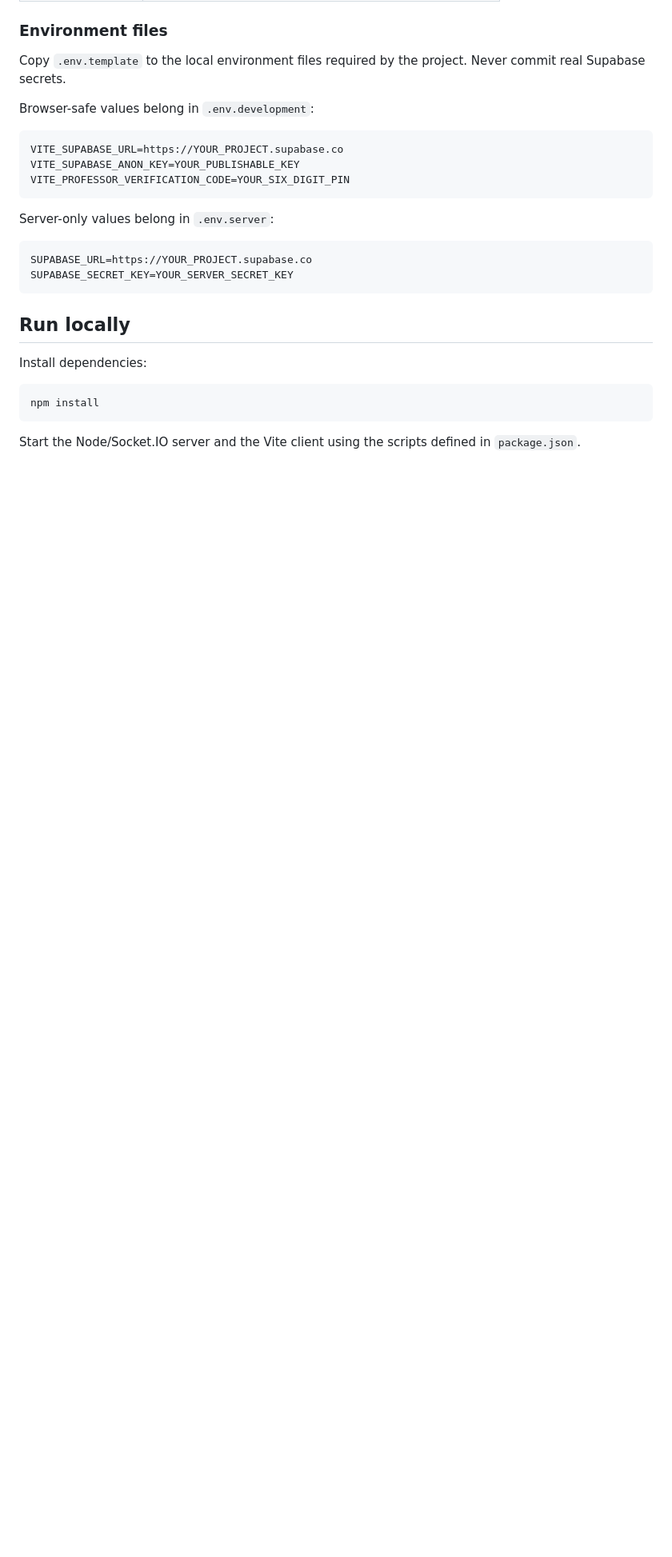
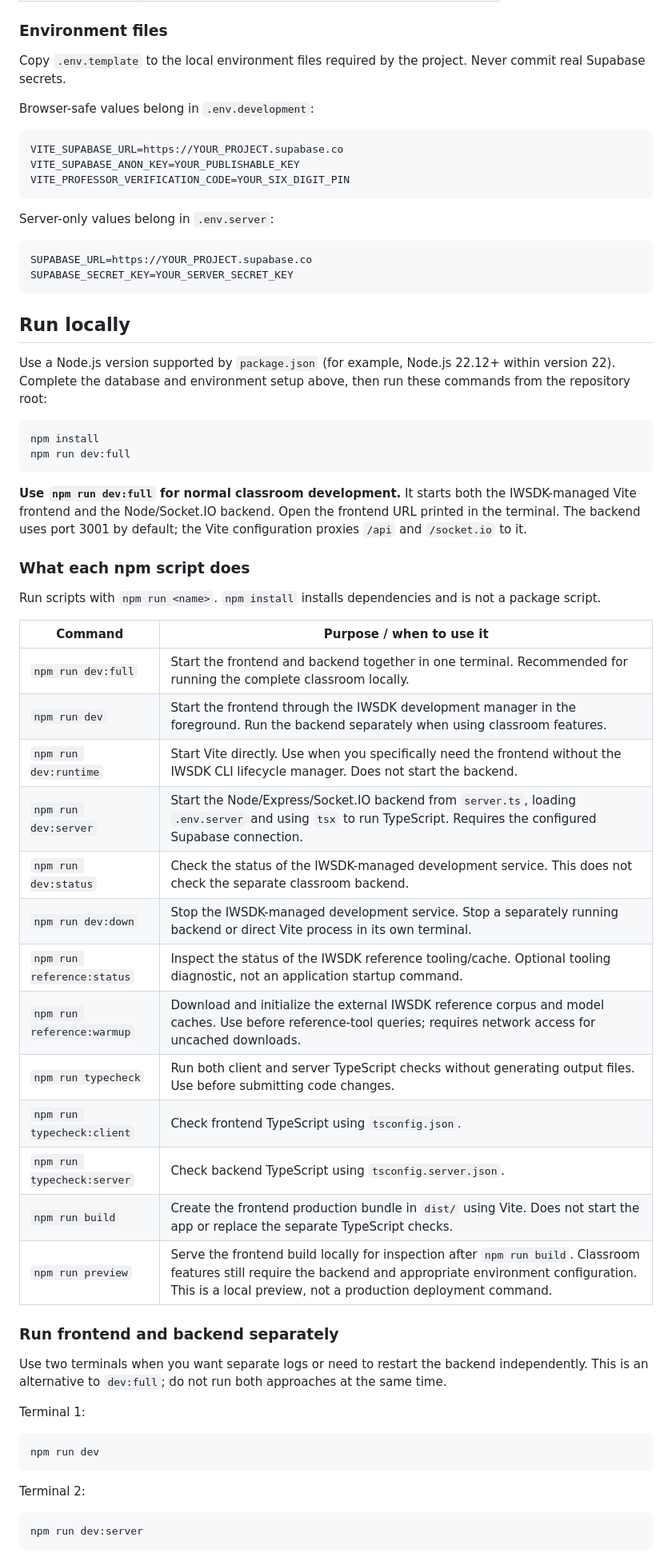
Before and after one commit to devikaphd25/VRNSF-Python-MergedMain, a Markdown page: README.md, the part around one of its changes. Shown at 80% size. Drawn GitHub-style; blank space fills up the shorter version.

Commit message:
docs: explain npm scripts and local development workflow

````diff
--- a/README.md
+++ b/README.md
@@ -63,10 +63,48 @@ SUPABASE_SECRET_KEY=YOUR_SERVER_SECRET_KEY
 
 ## Run locally
 
-Install dependencies:
+Use a Node.js version supported by `package.json` (for example, Node.js 22.12+ within version 22). Complete the database and environment setup above, then run these commands from the repository root:
 
 ```bash
 npm install
+npm run dev:full
 ```
 
-Start the Node/Socket.IO server and the Vite client using the scripts defined in `package.json`.
+**Use `npm run dev:full` for normal classroom development.** It starts both the IWSDK-managed Vite frontend and the Node/Socket.IO backend. Open the frontend URL printed in the terminal. The backend uses port 3001 by default; the Vite configuration proxies `/api` and `/socket.io` to it.
+
+### What each npm script does
+
+Run scripts with `npm run <name>`. `npm install` installs dependencies and is not a package script.
+
+| Command | Purpose / when to use it |
+| --- | --- |
+| `npm run dev:full` | Start the frontend and backend together in one terminal. Recommended for running the complete classroom locally. |
+| `npm run dev` | Start the frontend through the IWSDK development manager in the foreground. Run the backend separately when using classroom features. |
+| `npm run dev:runtime` | Start Vite directly. Use when you specifically need the frontend without the IWSDK CLI lifecycle manager. Does not start the backend. |
+| `npm run dev:server` | Start the Node/Express/Socket.IO backend from `server.ts`, loading `.env.server` and using `tsx` to run TypeScript. Requires the configured Supabase connection. |
+| `npm run dev:status` | Check the status of the IWSDK-managed development service. This does not check the separate classroom backend. |
+| `npm run dev:down` | Stop the IWSDK-managed development service. Stop a separately running backend or direct Vite process in its own terminal. |
+| `npm run reference:status` | Inspect the status of the IWSDK reference tooling/cache. Optional tooling diagnostic, not an application startup command. |
+| `npm run reference:warmup` | Download and initialize the external IWSDK reference corpus and model caches. Use before reference-tool queries; requires network access for uncached downloads. |
+| `npm run typecheck` | Run both client and server TypeScript checks without generating output files. Use before submitting code changes. |
+| `npm run typecheck:client` | Check frontend TypeScript using `tsconfig.json`. |
+| `npm run typecheck:server` | Check backend TypeScript using `tsconfig.server.json`. |
+| `npm run build` | Create the frontend production bundle in `dist/` using Vite. Does not start the app or replace the separate TypeScript checks. |
+| `npm run preview` | Serve the frontend build locally for inspection after `npm run build`. Classroom features still require the backend and appropriate environment configuration. This is a local preview, not a production deployment command. |
+
+### Run frontend and backend separately
+
+Use two terminals when you want separate logs or need to restart the backend independently. This is an alternative to `dev:full`; do not run both approaches at the same time.
+
+Terminal 1:
+
+```bash
+npm run dev
+```
+
+Terminal 2:
+
+```bash
+npm run dev:server
+```
+
````
Also changed, not shown: other parts of README.md (+11 -0 lines).
